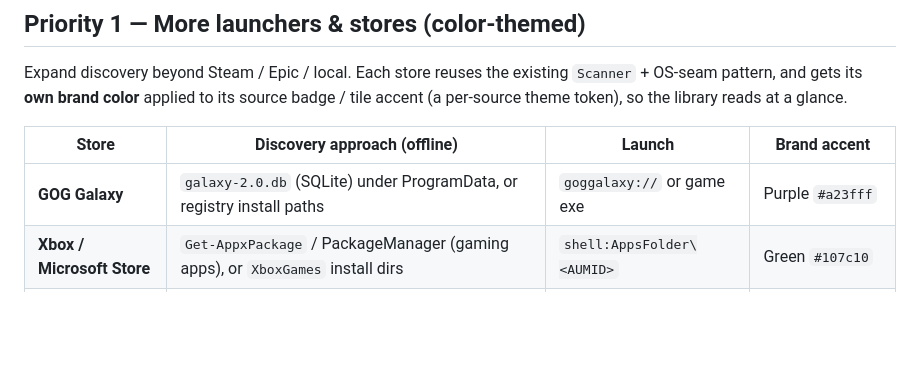
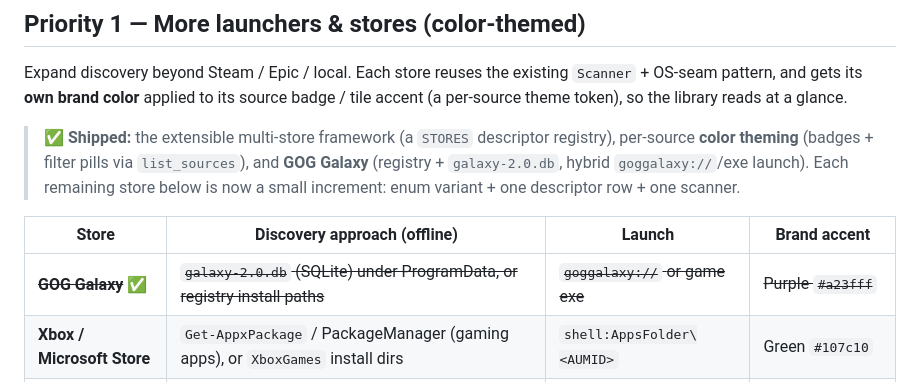
Before and after one commit to svssdeva/nirvana, a Markdown page: FUTURE-PLANS.md, the part around the change. Drawn GitHub-style; blank space fills up the shorter version.

```diff
--- a/FUTURE-PLANS.md
+++ b/FUTURE-PLANS.md
@@ -14,9 +14,15 @@ Expand discovery beyond Steam / Epic / local. Each store reuses the existing
 source badge / tile accent (a per-source theme token), so the library reads at a
 glance.
 
+> ✅ **Shipped:** the extensible multi-store framework (a `STORES` descriptor
+> registry), per-source **color theming** (badges + filter pills via
+> `list_sources`), and **GOG Galaxy** (registry + `galaxy-2.0.db`, hybrid
+> `goggalaxy://`/exe launch). Each remaining store below is now a small
+> increment: enum variant + one descriptor row + one scanner.
+
 | Store | Discovery approach (offline) | Launch | Brand accent |
 |---|---|---|---|
-| **GOG Galaxy** | `galaxy-2.0.db` (SQLite) under ProgramData, or registry install paths | `goggalaxy://` or game exe | Purple `#a23fff` |
+| ~~**GOG Galaxy**~~ ✅ | ~~`galaxy-2.0.db` (SQLite) under ProgramData, or registry install paths~~ | ~~`goggalaxy://` or game exe~~ | ~~Purple `#a23fff`~~ |
 | **Xbox / Microsoft Store** | `Get-AppxPackage` / PackageManager (gaming apps), or `XboxGames` install dirs | `shell:AppsFolder\<AUMID>` | Green `#107c10` |
 | **EA app / Origin** | registry + `%PROGRAMDATA%\EA …` manifests | `origin2://` / `eadm://` | Red/Orange `#ff4747` |
 | **Ubisoft Connect** | registry `Uplay\Installs` + install dirs | `uplay://launch/<id>` | Blue `#0070ff` |
```
Also changed, not shown: CHANGELOG.md (+14 -0 lines).
